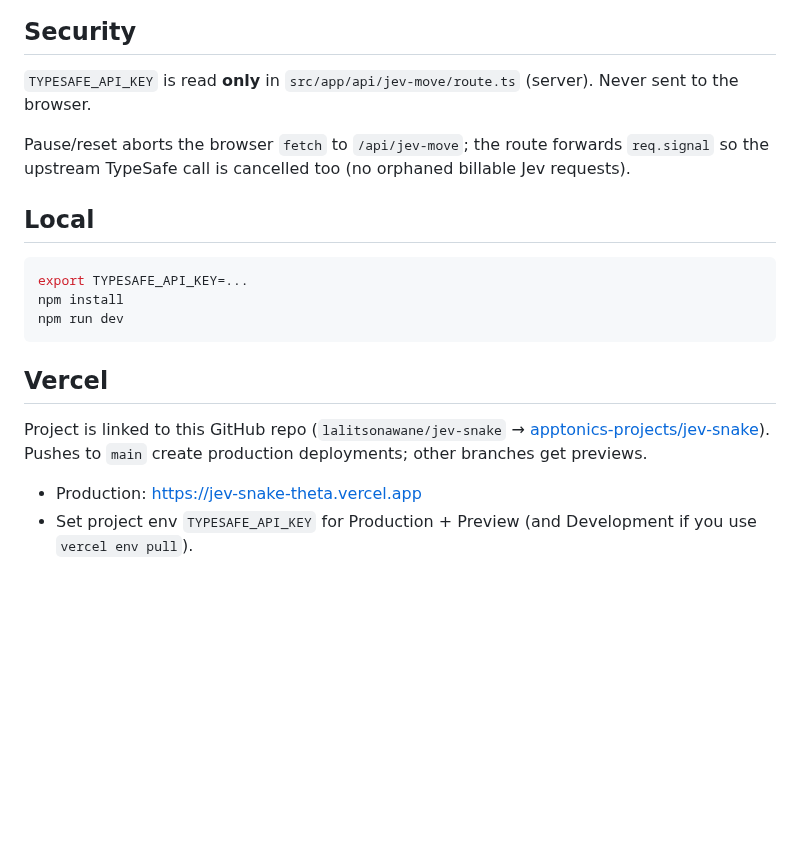
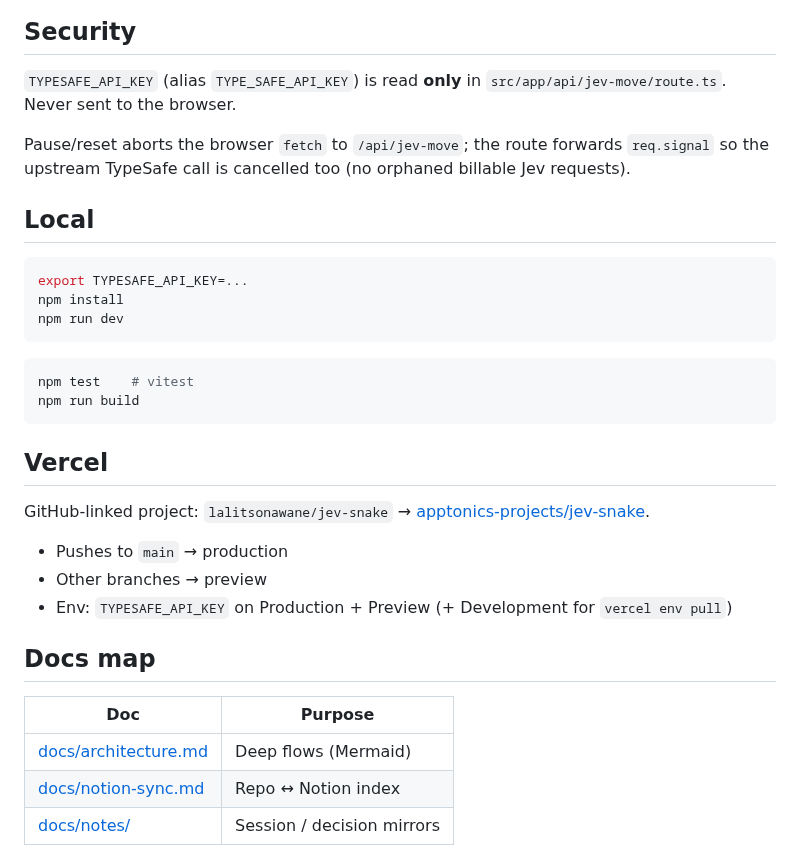
Before and after one commit to lalitsonawane/jev-snake, a Markdown page: README.md, the part around one of its changes. Drawn GitHub-style; blank space fills up the shorter version.

````diff
--- a/README.md
+++ b/README.md
@@ -7,19 +88,35 @@ Board fill: snake length === width × height.
 
 ## Security
-`TYPESAFE_API_KEY` is read **only** in `src/app/api/jev-move/route.ts` (server). Never sent to the browser.
+
+`TYPESAFE_API_KEY` (alias `TYPE_SAFE_API_KEY`) is read **only** in `src/app/api/jev-move/route.ts`. Never sent to the browser.
 
 Pause/reset aborts the browser `fetch` to `/api/jev-move`; the route forwards `req.signal` so the upstream TypeSafe call is cancelled too (no orphaned billable Jev requests).
 
 ## Local
+
 ```bash
 export TYPESAFE_API_KEY=...
 npm install
 npm run dev
 ```
 
+```bash
+npm test    # vitest
+npm run build
+```
+
 ## Vercel
 
-Project is linked to this GitHub repo (`lalitsonawane/jev-snake` → [apptonics-projects/jev-snake](https://vercel.com/apptonics-projects/jev-snake)). Pushes to `main` create production deployments; other branches get previews.
+GitHub-linked project: `lalitsonawane/jev-snake` → [apptonics-projects/jev-snake](https://vercel.com/apptonics-projects/jev-snake).
 
-- Production: https://jev-snake-theta.vercel.app
-- Set project env `TYPESAFE_API_KEY` for Production + Preview (and Development if you use `vercel env pull`).
+- Pushes to `main` → production
+- Other branches → preview
+- Env: `TYPESAFE_API_KEY` on Production + Preview (+ Development for `vercel env pull`)
+
+## Docs map
+
+| Doc | Purpose |
+|-----|---------|
+| [docs/architecture.md](docs/architecture.md) | Deep flows (Mermaid) |
+| [docs/notion-sync.md](docs/notion-sync.md) | Repo ↔ Notion index |
+| [docs/notes/](docs/notes/) | Session / decision mirrors |
````
Also changed, not shown: other parts of README.md (+84 -3 lines), docs/architecture.md (added, +108 -0 lines), docs/notes/2026-09-23-docs-architecture.md (added, +41 -0 lines), docs/notes/2026-09-23-endgame-self-crash.md (added, +44 -0 lines), docs/notes/2026-09-23-idle-auto-pause.md (added, +39 -0 lines), docs/notes/2026-09-23-straight-line-hold.md (added, +42 -0 lines), docs/notes/2026-09-23-vercel-github-link.md (+26 -18 lines), docs/notion-sync.md (+15 -6 lines), docs/assets/jev-snake-architecture.jpg (added), docs/assets/jev-snake-endgame.jpg (added), 4 other files.
